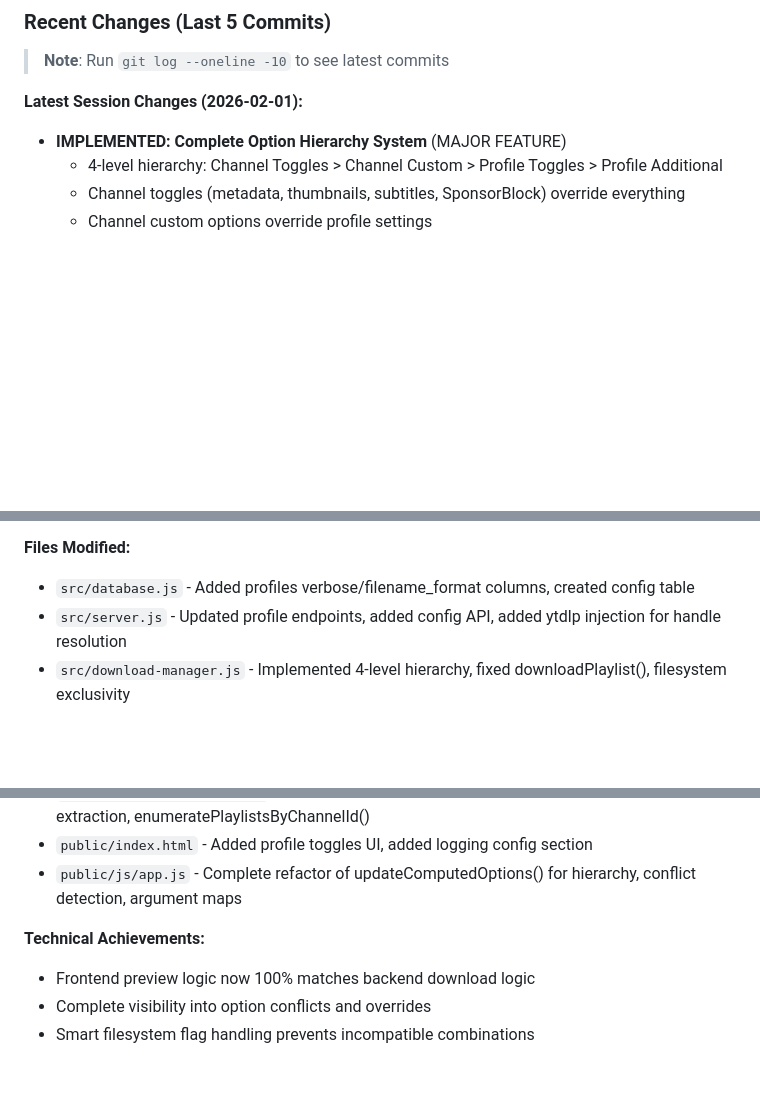
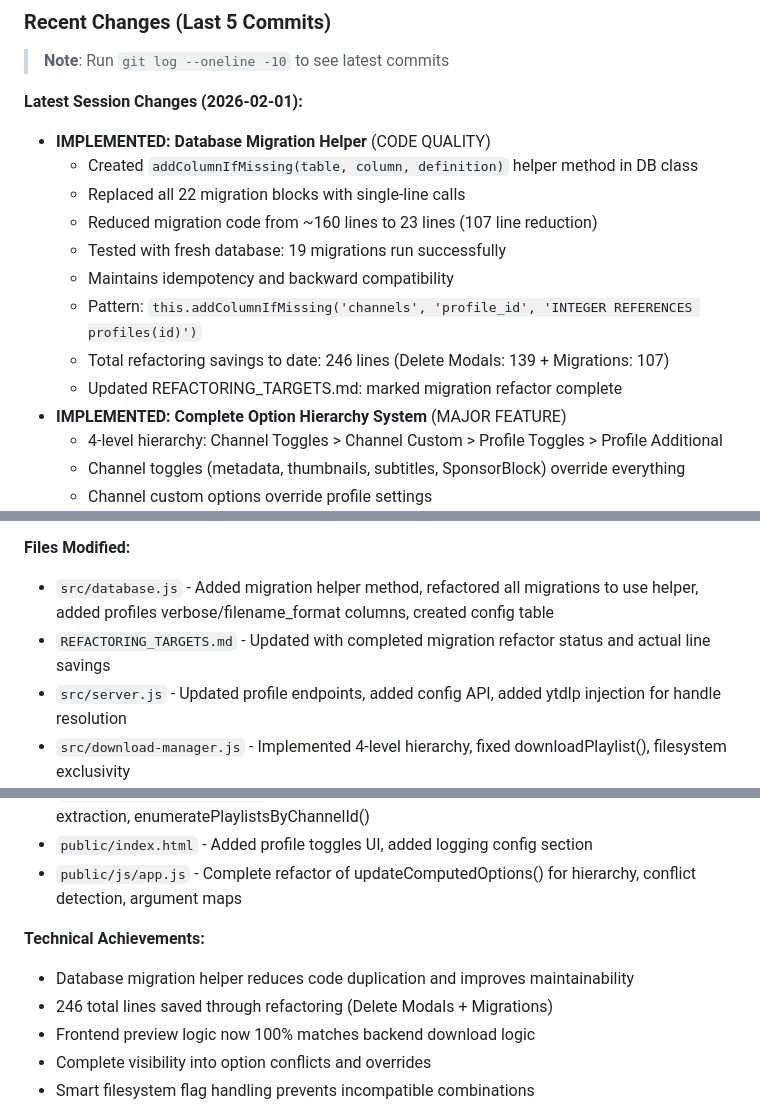
Before and after one commit to alexholliz/yt-dlp-ui, a Markdown page: PROJECT_STATE.md, 3 parts joined by grey strips. GitHub-like rendering; blank space fills up the shorter version.

Commit message:
docs: Update PROJECT_STATE.md with migration refactor completion

```diff
--- a/PROJECT_STATE.md
+++ b/PROJECT_STATE.md
@@ -822,6 +822,15 @@ open http://localhost:8189
 > **Note**: Run `git log --oneline -10` to see latest commits
 
 **Latest Session Changes (2026-02-01):**
+- **IMPLEMENTED: Database Migration Helper** (CODE QUALITY)
+  - Created `addColumnIfMissing(table, column, definition)` helper method in DB class
+  - Replaced all 22 migration blocks with single-line calls
+  - Reduced migration code from ~160 lines to 23 lines (107 line reduction)
+  - Tested with fresh database: 19 migrations run successfully
+  - Maintains idempotency and backward compatibility
+  - Pattern: `this.addColumnIfMissing('channels', 'profile_id', 'INTEGER REFERENCES profiles(id)')`
+  - Total refactoring savings to date: 246 lines (Delete Modals: 139 + Migrations: 107)
+  - Updated REFACTORING_TARGETS.md: marked migration refactor complete
 - **IMPLEMENTED: Complete Option Hierarchy System** (MAJOR FEATURE)
   - 4-level hierarchy: Channel Toggles > Channel Custom > Profile Toggles > Profile Additional
   - Channel toggles (metadata, thumbnails, subtitles, SponsorBlock) override everything
@@ -878,7 +887,8 @@ open http://localhost:8189
   - Changed final command preview heading to "yt-dlp Command Used for This Channel"
 
 **Files Modified:**
-- `src/database.js` - Added profiles verbose/filename_format columns, created config table
+- `src/database.js` - Added migration helper method, refactored all migrations to use helper, added profiles verbose/filename_format columns, created config table
+- `REFACTORING_TARGETS.md` - Updated with completed migration refactor status and actual line savings
 - `src/server.js` - Updated profile endpoints, added config API, added ytdlp injection for handle resolution
 - `src/download-manager.js` - Implemented 4-level hierarchy, fixed downloadPlaylist(), filesystem exclusivity
 - `src/logger.js` - Configurable log level/rotation, default changed to 'error'
@@ -888,6 +898,8 @@ open http://localhost:8189
 - `public/js/app.js` - Complete refactor of updateComputedOptions() for hierarchy, conflict detection, argument maps
 
 **Technical Achievements:**
+- Database migration helper reduces code duplication and improves maintainability
+- 246 total lines saved through refactoring (Delete Modals + Migrations)
 - Frontend preview logic now 100% matches backend download logic
 - Complete visibility into option conflicts and overrides
 - Smart filesystem flag handling prevents incompatible combinations
```
